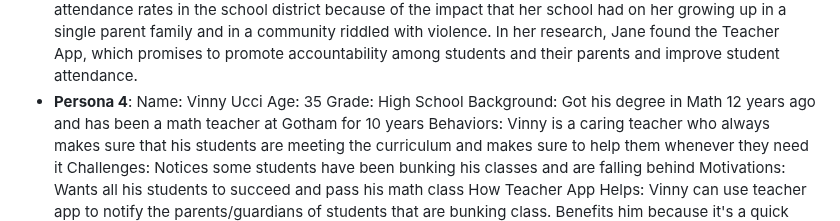
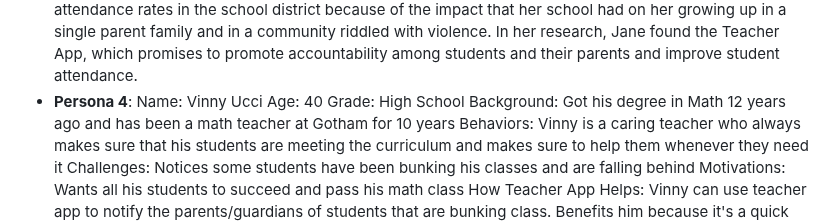
Before and after one commit to MiledKalbourji/CSCI401W, a Markdown page: assignments/product_personas_stories/teacher.md, the part around the change. Drawn GitHub-style.

Commit message:
Changed Vinny's age to 40

```diff
--- a/assignments/product_personas_stories/teacher.md
+++ b/assignments/product_personas_stories/teacher.md
@@ -39,7 +39,7 @@ For middle and high school educators struggling with student truancy, Teacher Ap
   How the Teacher App Helps: Eliza can be doing her busy shifts at Gotham City Hospital, she can have real time notifications whenever Elis is skipping school, benefits the child and the parent because Elis feels like his mother cares and Eliza can feel better connected to her son.
 - **Persona 3**: School District/Administrators (customer/buyer). Jane Doe is an administrator in the Gotham city school district. She has taken on this position in the last year due to her passion for helping students who may come from difficult circumstances succeed in school. She was drawn to the district due to it's below average attendance, which is often a strong suggestion of troubled students. Her goal is to raise the attendance rates in the school district because of the impact that her school had on her growing up in a single parent family and in a community riddled with violence. In her research, Jane found the Teacher App, which promises to promote accountability among students and their parents and improve student attendance.
 - **Persona 4**: Name: Vinny Ucci
-  Age: 35
+  Age: 40
   Grade: High School
   Background: Got his degree in Math 12 years ago and has been a math teacher at Gotham for 10 years
   Behaviors: Vinny is a caring teacher who always makes sure that his students are meeting the curriculum and makes sure to help them whenever they need it
```
